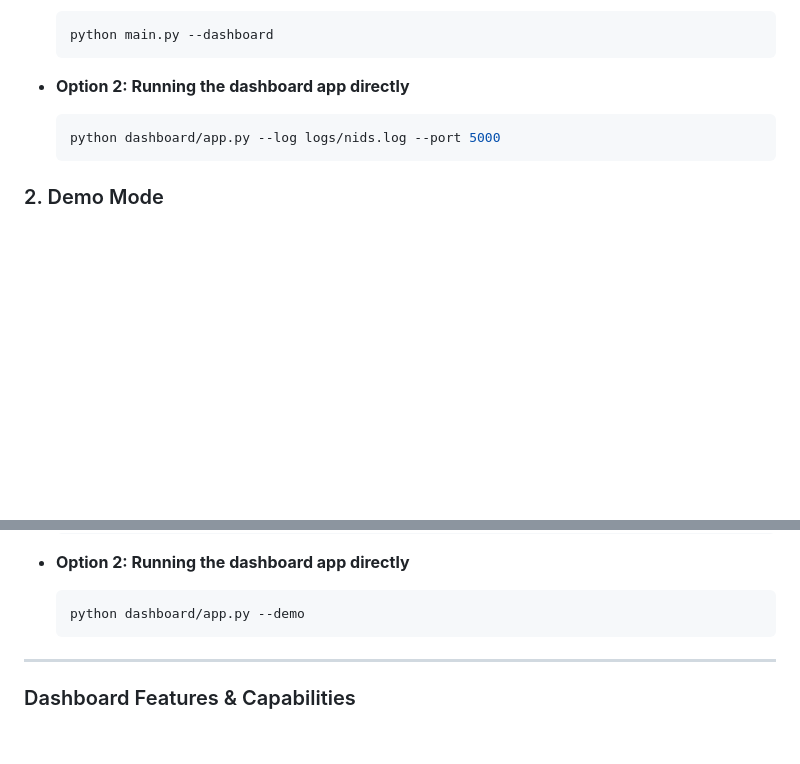
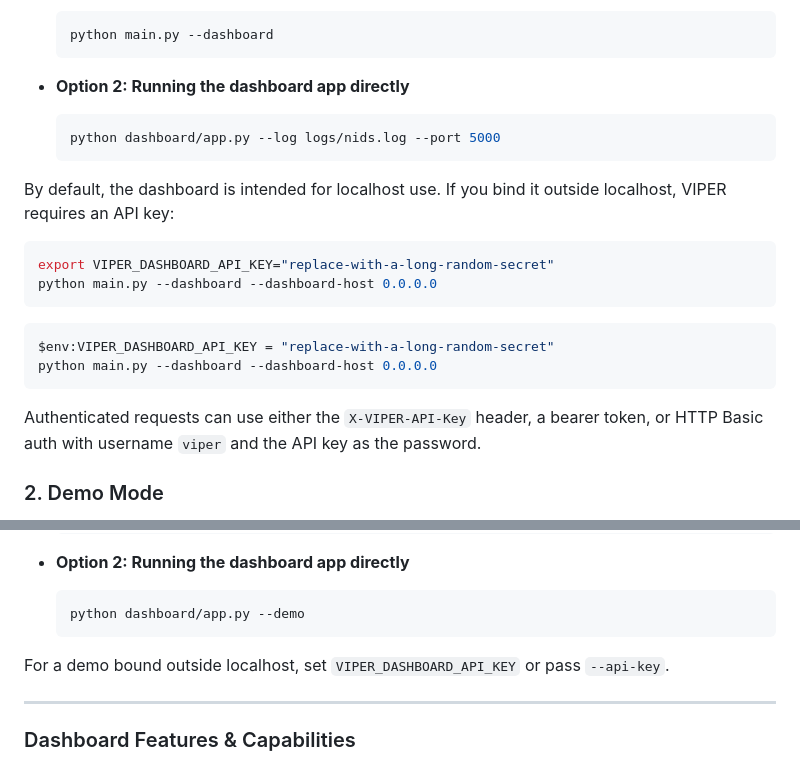
Before and after one commit to Ayaan-22/VIPER, a Markdown page: README.md, 2 parts joined by grey strips. Drawn GitHub-style; blank space fills up the shorter version.

````diff
--- a/README.md
+++ b/README.md
@@ -422,6 +422,20 @@ Run the Flask dashboard web server.
   python dashboard/app.py --log logs/nids.log --port 5000
   ```
 
+By default, the dashboard is intended for localhost use. If you bind it outside localhost, VIPER requires an API key:
+
+```bash
+export VIPER_DASHBOARD_API_KEY="replace-with-a-long-random-secret"
+python main.py --dashboard --dashboard-host 0.0.0.0
+```
+
+```powershell
+$env:VIPER_DASHBOARD_API_KEY = "replace-with-a-long-random-secret"
+python main.py --dashboard --dashboard-host 0.0.0.0
+```
+
+Authenticated requests can use either the `X-VIPER-API-Key` header, a bearer token, or HTTP Basic auth with username `viper` and the API key as the password.
+
 ### 2. Demo Mode
 
 If you want to explore the dashboard features without running packet capture or requiring elevated administrative/root privileges, you can run the dashboard in **Demo Mode**. This populates the UI with simulated, high-fidelity security events (such as port scans, floods, and brute-force attempts).
@@ -437,6 +451,8 @@ If you want to explore the dashboard features without running packet capture or
   ```bash
   python dashboard/app.py --demo
   ```
+
+For a demo bound outside localhost, set `VIPER_DASHBOARD_API_KEY` or pass `--api-key`.
 
 ---
 
````
Also changed, not shown: other parts of README.md (+21 -12 lines).
